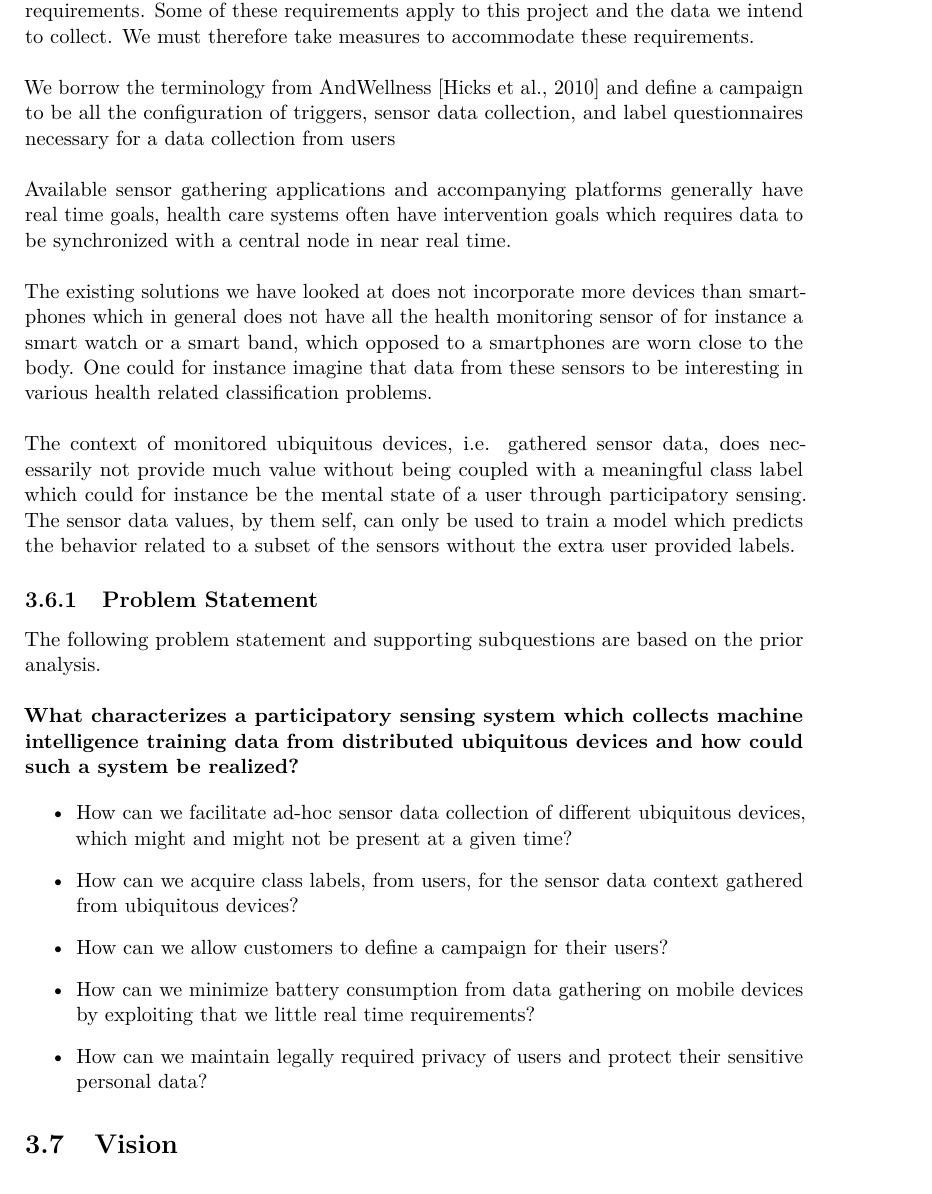
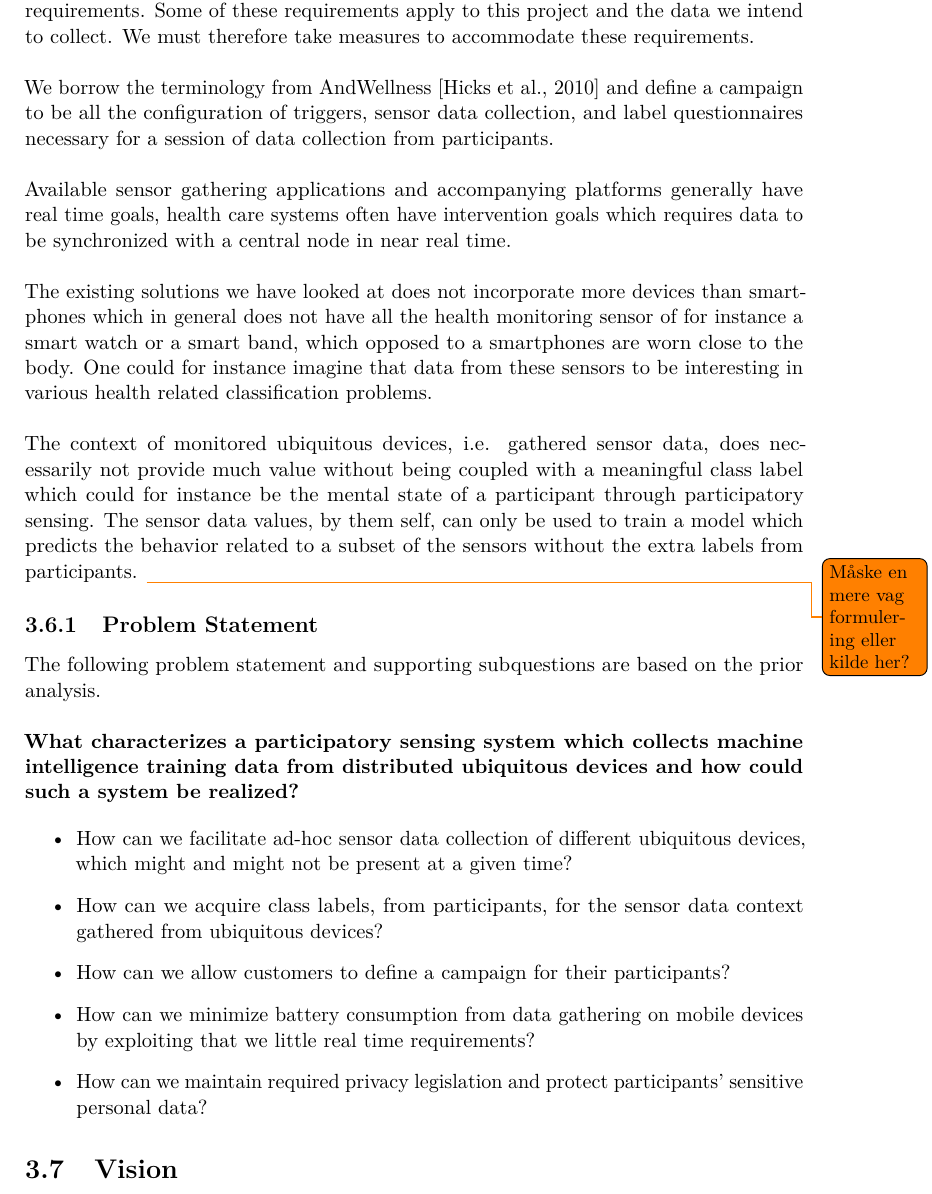
Before and after one commit to Shaderex/SW8-Report, a LaTeX thesis (super_main.tex, which reads content/problem_analysis/problem_definition.tex): part of page 23 of 58, cut so that both start at the same text. Compiled offline with pdfLaTeX.

Commit message:
purged user from problem definition

```diff
--- a/content/problem_analysis/problem_definition.tex
+++ b/content/problem_analysis/problem_definition.tex
@@ -7,7 +7,7 @@
 There is, as described in \secref{sub:legislation}, different types of data with different privacy requirements. Some of these requirements apply to this project and the data we intend to collect. We must therefore take measures to accommodate these requirements.
 \\\\
 % Campaign definition(s)
-We borrow the terminology from AndWellness \parencite{hicks2010andwellness} and define a campaign to be all the configuration of triggers, sensor data collection, and label questionnaires necessary for a data collection from users
+We borrow the terminology from AndWellness \parencite{hicks2010andwellness} and define a campaign to be all the configuration of triggers, sensor data collection, and label questionnaires necessary for a session of data collection from participants.
 \\\\
 % Health care stuff requires real time - Impacts battery
 Available sensor gathering applications and accompanying platforms generally have real time goals, health care systems often have intervention goals which requires data to be synchronized with a central node in near real time.
@@ -16,7 +16,7 @@ Available sensor gathering applications and accompanying platforms generally hav
 The existing solutions we have looked at does not incorporate more devices than smartphones which in general does not have all the health monitoring sensor of for instance a smart watch or a smart band, which opposed to a smartphones are worn close to the body. One could for instance imagine that data from these sensors to be interesting in various health related classification problems.
 \\\\
 % Participatory sensing and training data
-The context of monitored ubiquitous devices, i.e. gathered sensor data, does necessarily not provide much value without being coupled with a meaningful class label which could for instance be the mental state of a user through participatory sensing. The sensor data values, by them self, can only be used to train a model which predicts the behavior related to a subset of the sensors without the extra user provided labels.
+The context of monitored ubiquitous devices, i.e. gathered sensor data, does necessarily not provide much value without being coupled with a meaningful class label which could for instance be the mental state of a participant through participatory sensing. The sensor data values, by them self, can only be used to train a model which predicts the behavior related to a subset of the sensors without the extra labels from participants. \todo{Måske en mere vag formulering eller kilde her?}
 
 % Hovedspørgsmål
 \subsection{Problem Statement}
@@ -31,8 +31,8 @@ The following problem statement and supporting subquestions are based on the pri
 % Underspørsmål
 \begin{itemize}
     \item How can we facilitate ad-hoc sensor data collection of different ubiquitous devices, which might and might not be present at a given time?
-    \item How can we acquire class labels, from users, for the sensor data context gathered from ubiquitous devices?
-    \item How can we allow customers to define a campaign for their users?
+    \item How can we acquire class labels, from participants, for the sensor data context gathered from ubiquitous devices?
+    \item How can we allow customers to define a campaign for their participants?
     \item How can we minimize battery consumption from data gathering on mobile devices by exploiting that we little real time requirements?
-    \item How can we maintain legally required privacy of users and protect their sensitive personal data?
+    \item How can we maintain required privacy legislation and protect participants' sensitive personal data?
 \end{itemize}
```
